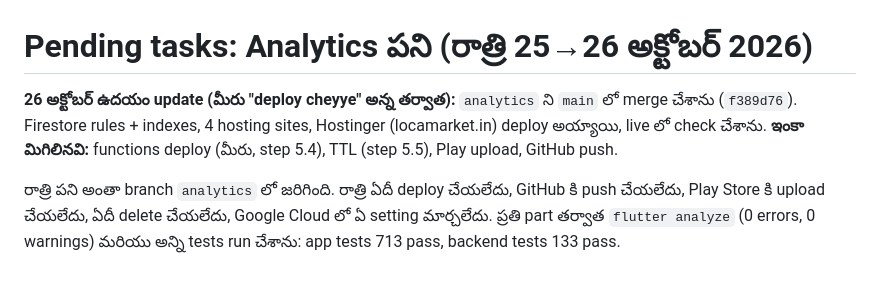
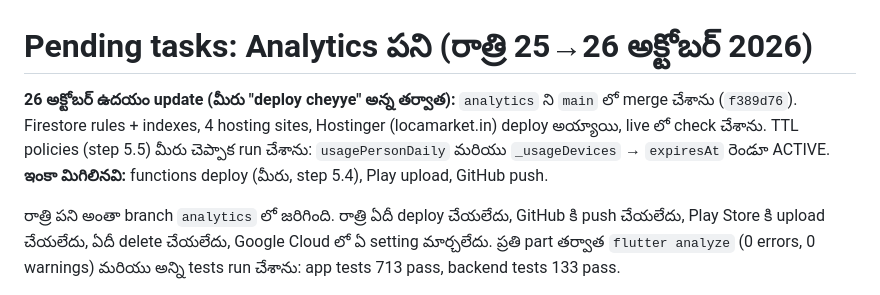
Before and after one commit to seshu1339-sys/my-project, a Markdown page: PENDING_TASKS.md, the part around the change. GitHub-like rendering.

Commit message:
PENDING_TASKS.md: Firestore TTL on usagePersonDaily and _usageDevices expiresAt is active
Co-Authored-By: Claude Opus 5.5 <noreply@anthropic.com>

```diff
--- a/PENDING_TASKS.md
+++ b/PENDING_TASKS.md
@@ -1,6 +1,6 @@
 # Pending tasks: Analytics పని (రాత్రి 25→26 అక్టోబర్ 2026)
 
-**26 అక్టోబర్ ఉదయం update (మీరు "deploy cheyye" అన్న తర్వాత):** `analytics` ని `main` లో merge చేశాను (`f389d76`). Firestore rules + indexes, 4 hosting sites, Hostinger (locamarket.in) deploy అయ్యాయి, live లో check చేశాను. **ఇంకా మిగిలినవి:** functions deploy (మీరు, step 5.4), TTL (step 5.5), Play upload, GitHub push.
+**26 అక్టోబర్ ఉదయం update (మీరు "deploy cheyye" అన్న తర్వాత):** `analytics` ని `main` లో merge చేశాను (`f389d76`). Firestore rules + indexes, 4 hosting sites, Hostinger (locamarket.in) deploy అయ్యాయి, live లో check చేశాను. TTL policies (step 5.5) మీరు చెప్పాక run చేశాను: `usagePersonDaily` మరియు `_usageDevices` → `expiresAt` రెండూ ACTIVE. **ఇంకా మిగిలినవి:** functions deploy (మీరు, step 5.4), Play upload, GitHub push.
 
 రాత్రి పని అంతా branch `analytics` లో జరిగింది. రాత్రి ఏదీ deploy చేయలేదు, GitHub కి push చేయలేదు, Play Store కి upload చేయలేదు, ఏదీ delete చేయలేదు, Google Cloud లో ఏ setting మార్చలేదు.
 ప్రతి part తర్వాత `flutter analyze` (0 errors, 0 warnings) మరియు అన్ని tests run చేశాను: app tests 713 pass, backend tests 133 pass.
```
